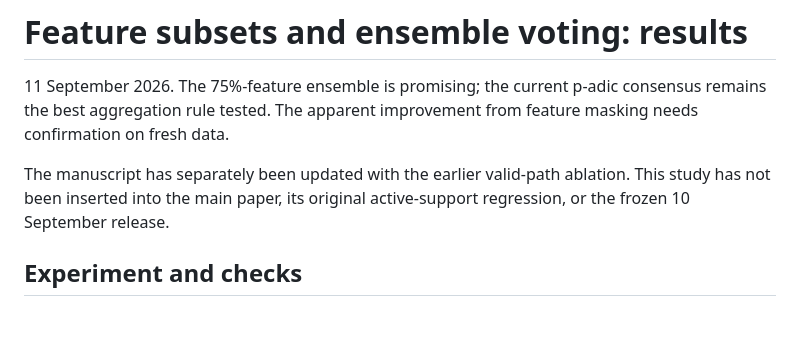
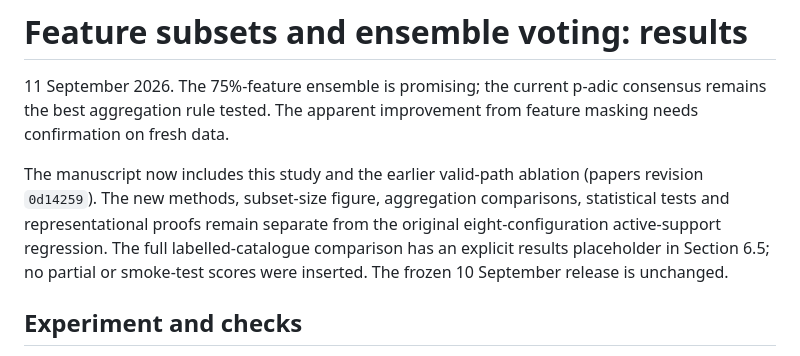
Before and after one commit to solresol/padjective, a Markdown page: docs/subspace-voting-results.md, the part around the change. Rendered like a GitHub page; blank space fills up the shorter version.

Commit message:
Record manuscript integration and full-run results placeholder

```diff
--- a/docs/subspace-voting-results.md
+++ b/docs/subspace-voting-results.md
@@ -4,9 +4,13 @@
 consensus remains the best aggregation rule tested. The apparent improvement
 from feature masking needs confirmation on fresh data.
 
-The manuscript has separately been updated with the earlier valid-path
-ablation. This study has not been inserted into the main paper, its original
-active-support regression, or the frozen 10 September release.
+The manuscript now includes this study and the earlier valid-path ablation
+(papers revision `0d14259`). The new methods, subset-size figure, aggregation
+comparisons, statistical tests and representational proofs remain separate
+from the original eight-configuration active-support regression. The full
+labelled-catalogue comparison has an explicit results placeholder in Section
+6.5; no partial or smoke-test scores were inserted. The frozen 10 September
+release is unchanged.
 
 ## Experiment and checks
 
```
